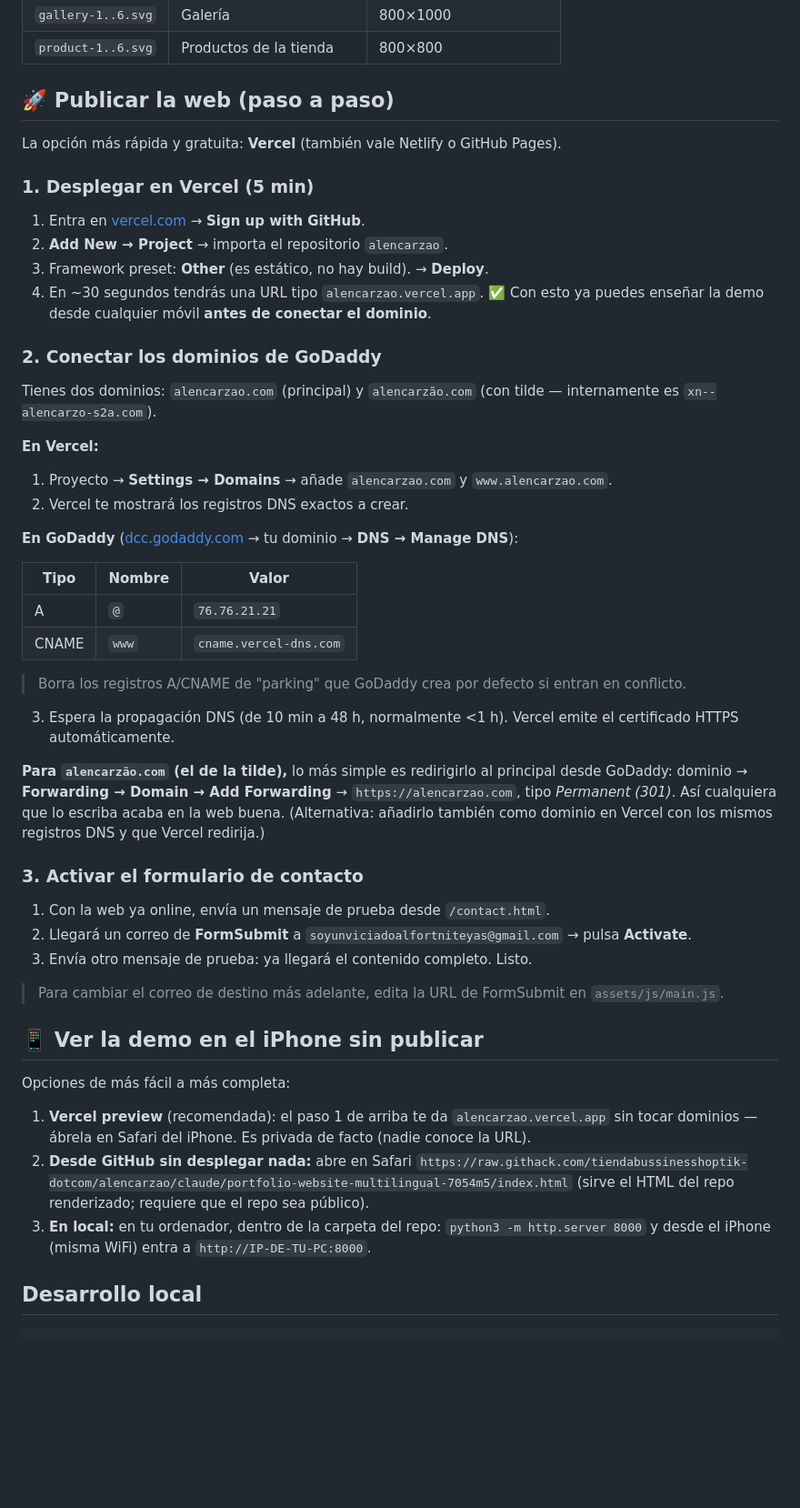
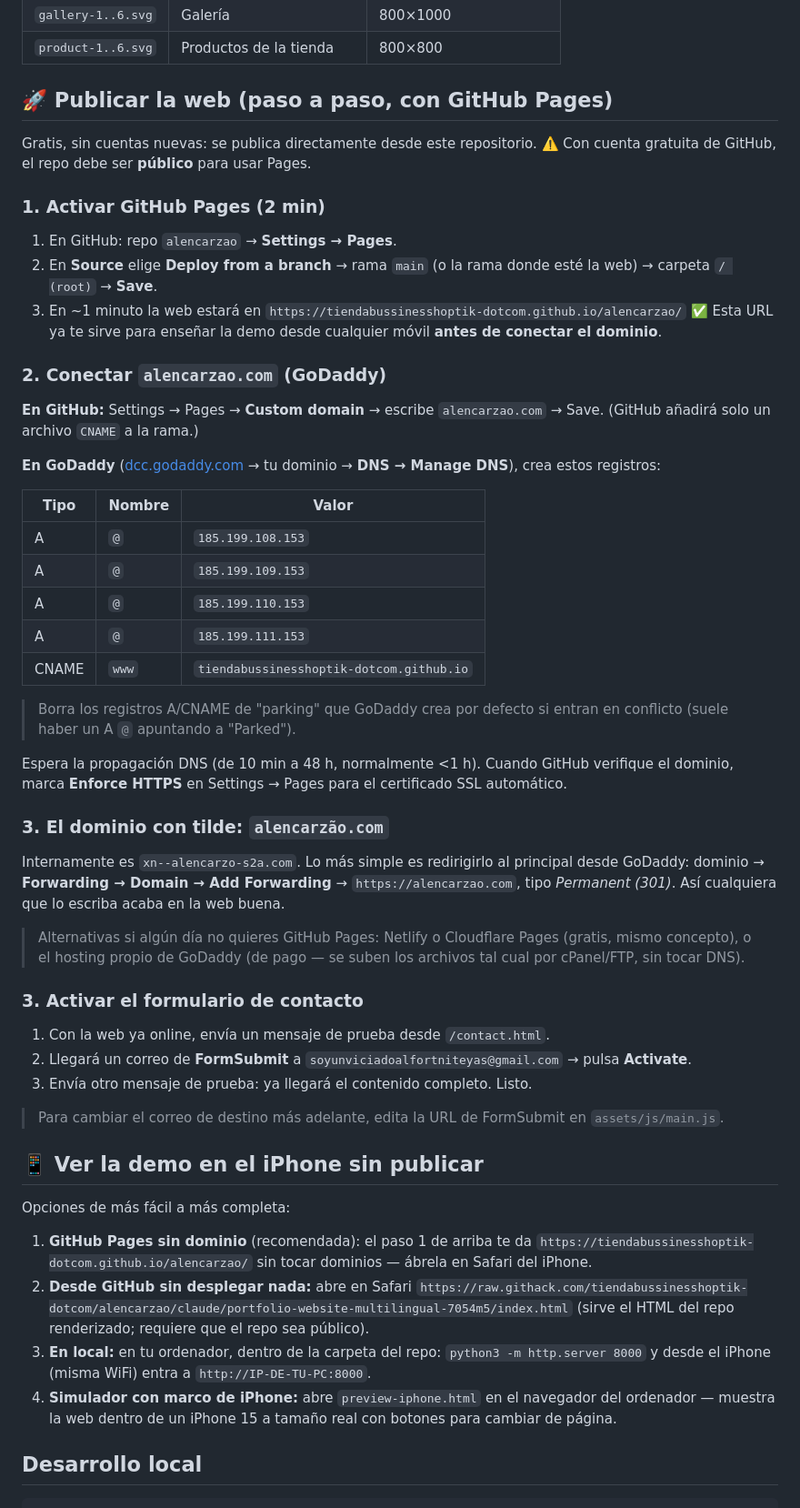
Before and after one commit to tiendabussinesshoptik-dotcom/alencarzao, a Markdown page: README.md, the part around the change. Shown at 91% size. GitHub-like rendering; blank space fills up the shorter version.

Commit message:
Switch deployment guide from Vercel to GitHub Pages
https://claude.ai/code/session_018YHWey5DprTK3babtvTz9m

```diff
--- a/README.md
+++ b/README.md
@@ -33,37 +33,41 @@ Por derechos de imagen no se han descargado fotos suyas de Instagram/TikTok. La
 | `gallery-1..6.svg` | Galería | 800×1000 |
 | `product-1..6.svg` | Productos de la tienda | 800×800 |
 
-## 🚀 Publicar la web (paso a paso)
+## 🚀 Publicar la web (paso a paso, con GitHub Pages)
 
-La opción más rápida y gratuita: **Vercel** (también vale Netlify o GitHub Pages).
+Gratis, sin cuentas nuevas: se publica directamente desde este repositorio. ⚠️ Con cuenta gratuita de GitHub, el repo debe ser **público** para usar Pages.
 
-### 1. Desplegar en Vercel (5 min)
+### 1. Activar GitHub Pages (2 min)
 
-1. Entra en [vercel.com](https://vercel.com) → **Sign up with GitHub**.
-2. **Add New → Project** → importa el repositorio `alencarzao`.
-3. Framework preset: **Other** (es estático, no hay build). → **Deploy**.
-4. En ~30 segundos tendrás una URL tipo `alencarzao.vercel.app`. ✅ Con esto ya puedes enseñar la demo desde cualquier móvil **antes de conectar el dominio**.
+1. En GitHub: repo `alencarzao` → **Settings → Pages**.
+2. En **Source** elige **Deploy from a branch** → rama `main` (o la rama donde esté la web) → carpeta `/ (root)` → **Save**.
+3. En ~1 minuto la web estará en
+   `https://tiendabussinesshoptik-dotcom.github.io/alencarzao/`
+   ✅ Esta URL ya te sirve para enseñar la demo desde cualquier móvil **antes de conectar el dominio**.
 
-### 2. Conectar los dominios de GoDaddy
+### 2. Conectar `alencarzao.com` (GoDaddy)
 
-Tienes dos dominios: `alencarzao.com` (principal) y `alencarzão.com` (con tilde — internamente es `xn--alencarzo-s2a.com`).
+**En GitHub:** Settings → Pages → **Custom domain** → escribe `alencarzao.com` → Save. (GitHub añadirá solo un archivo `CNAME` a la rama.)
 
-**En Vercel:**
-1. Proyecto → **Settings → Domains** → añade `alencarzao.com` y `www.alencarzao.com`.
-2. Vercel te mostrará los registros DNS exactos a crear.
-
-**En GoDaddy** ([dcc.godaddy.com](https://dcc.godaddy.com) → tu dominio → **DNS → Manage DNS**):
+**En GoDaddy** ([dcc.godaddy.com](https://dcc.godaddy.com) → tu dominio → **DNS → Manage DNS**), crea estos registros:
 
 | Tipo | Nombre | Valor |
 |---|---|---|
-| A | `@` | `76.76.21.21` |
-| CNAME | `www` | `cname.vercel-dns.com` |
+| A | `@` | `185.199.108.153` |
+| A | `@` | `185.199.109.153` |
+| A | `@` | `185.199.110.153` |
+| A | `@` | `185.199.111.153` |
+| CNAME | `www` | `tiendabussinesshoptik-dotcom.github.io` |
 
-> Borra los registros A/CNAME de "parking" que GoDaddy crea por defecto si entran en conflicto.
+> Borra los registros A/CNAME de "parking" que GoDaddy crea por defecto si entran en conflicto (suele haber un A `@` apuntando a "Parked").
 
-3. Espera la propagación DNS (de 10 min a 48 h, normalmente <1 h). Vercel emite el certificado HTTPS automáticamente.
+Espera la propagación DNS (de 10 min a 48 h, normalmente <1 h). Cuando GitHub verifique el dominio, marca **Enforce HTTPS** en Settings → Pages para el certificado SSL automático.
 
-**Para `alencarzão.com` (el de la tilde),** lo más simple es redirigirlo al principal desde GoDaddy: dominio → **Forwarding → Domain → Add Forwarding** → `https://alencarzao.com`, tipo *Permanent (301)*. Así cualquiera que lo escriba acaba en la web buena. (Alternativa: añadirlo también como dominio en Vercel con los mismos registros DNS y que Vercel redirija.)
+### 3. El dominio con tilde: `alencarzão.com`
+
+Internamente es `xn--alencarzo-s2a.com`. Lo más simple es redirigirlo al principal desde GoDaddy: dominio → **Forwarding → Domain → Add Forwarding** → `https://alencarzao.com`, tipo *Permanent (301)*. Así cualquiera que lo escriba acaba en la web buena.
+
+> Alternativas si algún día no quieres GitHub Pages: Netlify o Cloudflare Pages (gratis, mismo concepto), o el hosting propio de GoDaddy (de pago — se suben los archivos tal cual por cPanel/FTP, sin tocar DNS).
 
 ### 3. Activar el formulario de contacto
 
@@ -77,11 +81,12 @@ Tienes dos dominios: `alencarzao.com` (principal) y `alencarzão.com` (con tilde
 
 Opciones de más fácil a más completa:
 
-1. **Vercel preview** (recomendada): el paso 1 de arriba te da `alencarzao.vercel.app` sin tocar dominios — ábrela en Safari del iPhone. Es privada de facto (nadie conoce la URL).
+1. **GitHub Pages sin dominio** (recomendada): el paso 1 de arriba te da `https://tiendabussinesshoptik-dotcom.github.io/alencarzao/` sin tocar dominios — ábrela en Safari del iPhone.
 2. **Desde GitHub sin desplegar nada:** abre en Safari
    `https://raw.githack.com/tiendabussinesshoptik-dotcom/alencarzao/claude/portfolio-website-multilingual-7054m5/index.html`
    (sirve el HTML del repo renderizado; requiere que el repo sea público).
 3. **En local:** en tu ordenador, dentro de la carpeta del repo: `python3 -m http.server 8000` y desde el iPhone (misma WiFi) entra a `http://IP-DE-TU-PC:8000`.
+4. **Simulador con marco de iPhone:** abre `preview-iphone.html` en el navegador del ordenador — muestra la web dentro de un iPhone 15 a tamaño real con botones para cambiar de página.
 
 ## Desarrollo local
 
```
